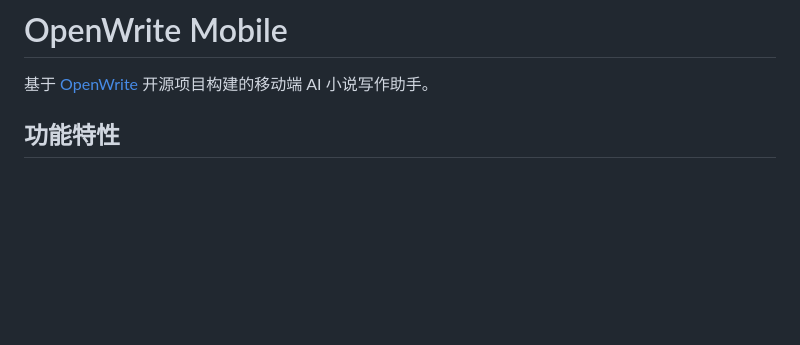
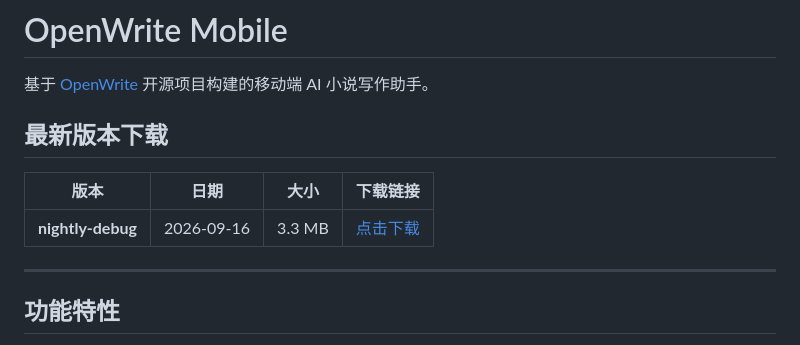
Before and after one commit to Kdkdmwnwdkd/openwrite-mobile, a Markdown page: README.md, the part around the change. Drawn GitHub-style; blank space fills up the shorter version.

Commit message:
docs: add latest APK download link in README

```diff
--- a/README.md
+++ b/README.md
@@ -1,6 +1,14 @@
 # OpenWrite Mobile
 
 基于 [OpenWrite](https://github.com/LiPu-jpg/Openwrite) 开源项目构建的移动端 AI 小说写作助手。
+
+## 最新版本下载
+
+| 版本 | 日期 | 大小 | 下载链接 |
+|------|------|------|----------|
+| **nightly-debug** | 2026-09-16 | 3.3 MB | [点击下载](https://github.com/Kdkdmwnwdkd/openwrite-mobile/releases/download/nightly-debug/app-debug.apk) |
+
+---
 
 ## 功能特性
 
```
